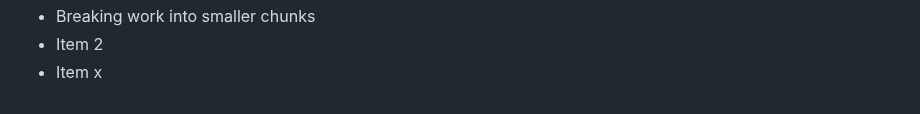
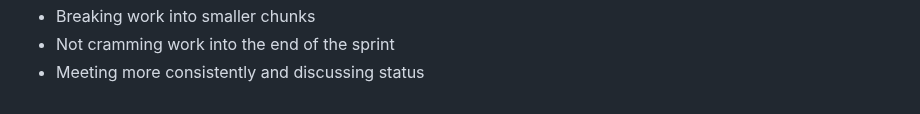
Before and after one commit to pt-bus-buddy/pt-bus-buddy, a Markdown page: sprint_report_2.md, the part around one of its changes. Drawn GitHub-style.

```diff
--- a/sprint_report_2.md
+++ b/sprint_report_2.md
@@ -74,4 +50,4 @@ Here's what we'd like to improve:
 Here are changes we plan to implement in the next sprint:
 * Breaking work into smaller chunks
-* Item 2
-* Item x
+* Not cramming work into the end of the sprint
+* Meeting more consistently and discussing status
```
Also changed, not shown: other parts of sprint_report_2.md (+14 -38 lines).
